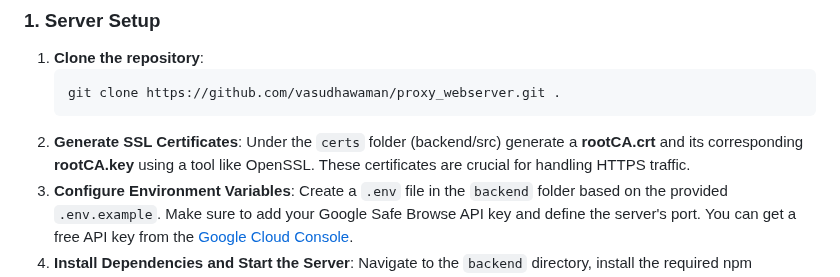
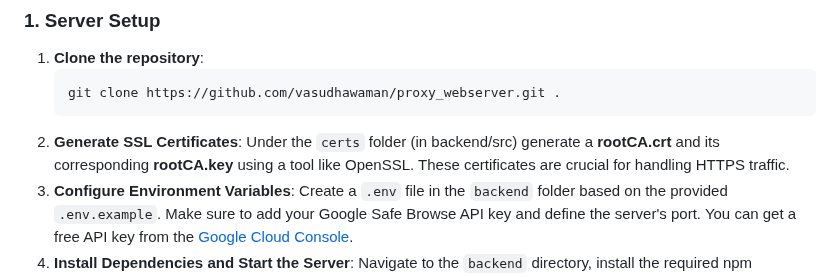
Before and after one commit to vasudhawaman/proxy_webserver, a Markdown page: README.md, the part around the change. Drawn GitHub-style.

````diff
--- a/README.md
+++ b/README.md
@@ -26,7 +26,7 @@ This section guides you through setting up and using the proxy server and its ac
     git clone https://github.com/vasudhawaman/proxy_webserver.git .
     ```
 2.  **Generate SSL Certificates**:
-    Under the `certs` folder (backend/src) generate a **rootCA.crt** and its corresponding **rootCA.key** using a tool like OpenSSL. These certificates are crucial for handling HTTPS traffic.
+    Under the `certs` folder (in backend/src) generate a **rootCA.crt** and its corresponding **rootCA.key** using a tool like OpenSSL. These certificates are crucial for handling HTTPS traffic.
 3.  **Configure Environment Variables**:
     Create a `.env` file in the `backend` folder based on the provided `.env.example`. Make sure to add your Google Safe Browse API key and define the server's port. You can get a free API key from the [Google Cloud Console](https://console.cloud.google.com).
 4.  **Install Dependencies and Start the Server**:
````
